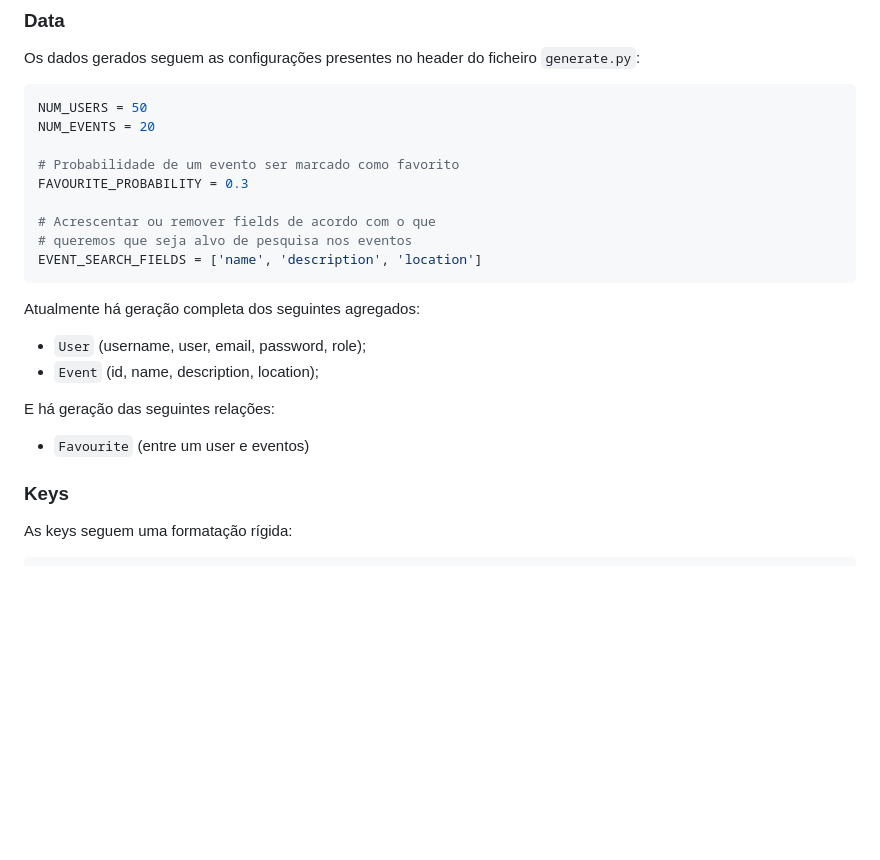
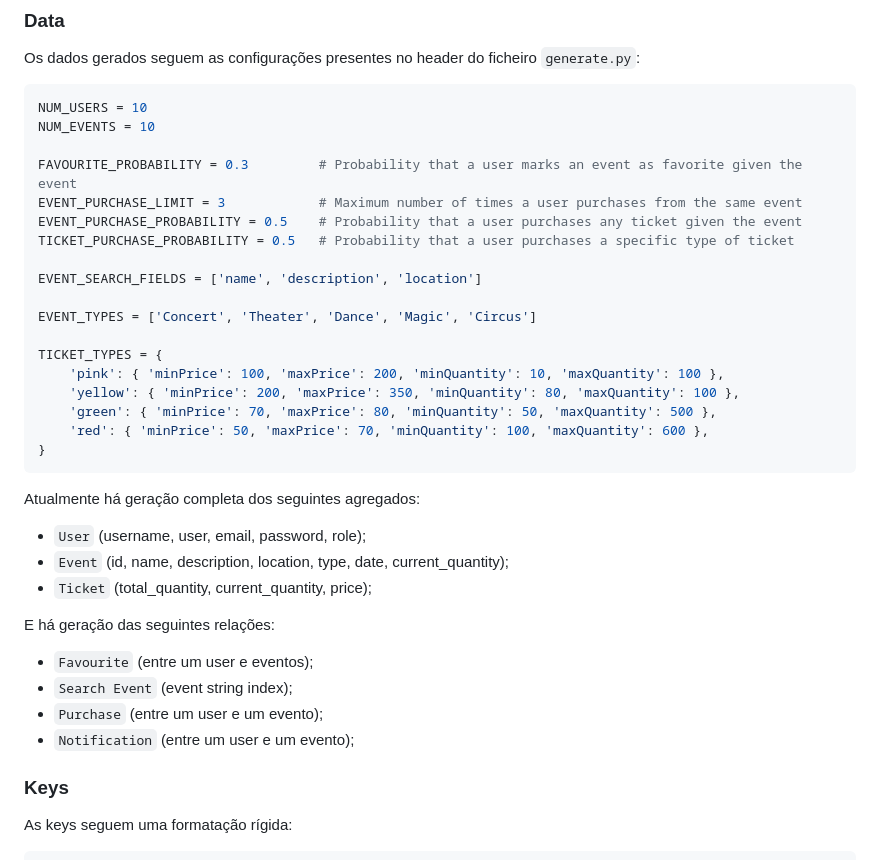
Before and after one commit to ines-08/BDNR, a Markdown page: README.md, the part around the change. Drawn GitHub-style; blank space fills up the shorter version.

````diff
--- a/README.md
+++ b/README.md
@@ -44,25 +44,38 @@ Os servidores estão disponíveis em [localhost:3001](http://localhost:3001), [l
 Os dados gerados seguem as configurações presentes no header do ficheiro `generate.py`:
 
 ```python
-NUM_USERS = 50
-NUM_EVENTS = 20
+NUM_USERS = 10
+NUM_EVENTS = 10
 
-# Probabilidade de um evento ser marcado como favorito
-FAVOURITE_PROBABILITY = 0.3
+FAVOURITE_PROBABILITY = 0.3         # Probability that a user marks an event as favorite given the event
+EVENT_PURCHASE_LIMIT = 3            # Maximum number of times a user purchases from the same event
+EVENT_PURCHASE_PROBABILITY = 0.5    # Probability that a user purchases any ticket given the event
+TICKET_PURCHASE_PROBABILITY = 0.5   # Probability that a user purchases a specific type of ticket
 
-# Acrescentar ou remover fields de acordo com o que
-# queremos que seja alvo de pesquisa nos eventos
 EVENT_SEARCH_FIELDS = ['name', 'description', 'location']
+
+EVENT_TYPES = ['Concert', 'Theater', 'Dance', 'Magic', 'Circus']
+
+TICKET_TYPES = {
+    'pink': { 'minPrice': 100, 'maxPrice': 200, 'minQuantity': 10, 'maxQuantity': 100 },
+    'yellow': { 'minPrice': 200, 'maxPrice': 350, 'minQuantity': 80, 'maxQuantity': 100 },
+    'green': { 'minPrice': 70, 'maxPrice': 80, 'minQuantity': 50, 'maxQuantity': 500 },
+    'red': { 'minPrice': 50, 'maxPrice': 70, 'minQuantity': 100, 'maxQuantity': 600 },
+}
 ```
 
 Atualmente há geração completa dos seguintes agregados:
 
 - `User` (username, user, email, password, role);
-- `Event` (id, name, description, location);
+- `Event` (id, name, description, location, type, date, current_quantity);
+- `Ticket` (total_quantity, current_quantity, price);
 
 E há geração das seguintes relações:
 
-- `Favourite` (entre um user e eventos)
+- `Favourite` (entre um user e eventos);
+- `Search Event` (event string index);
+- `Purchase` (entre um user e um evento);
+- `Notification` (entre um user e um evento);
 
 ### Keys
 
````
